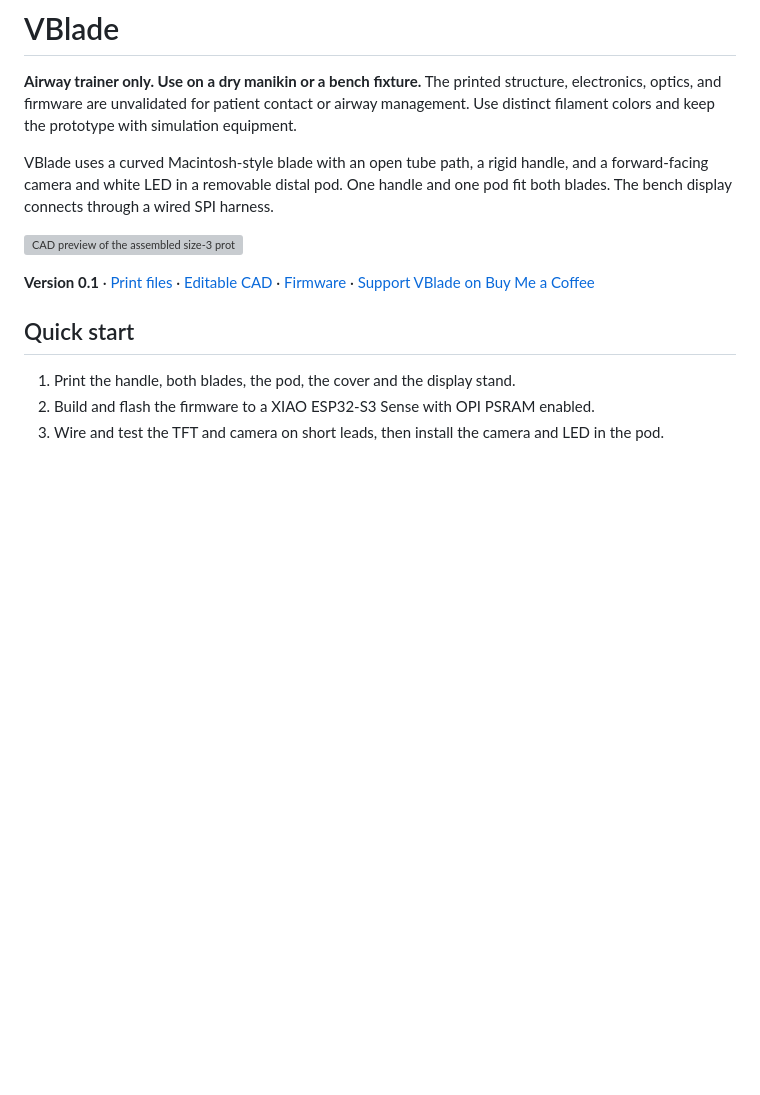
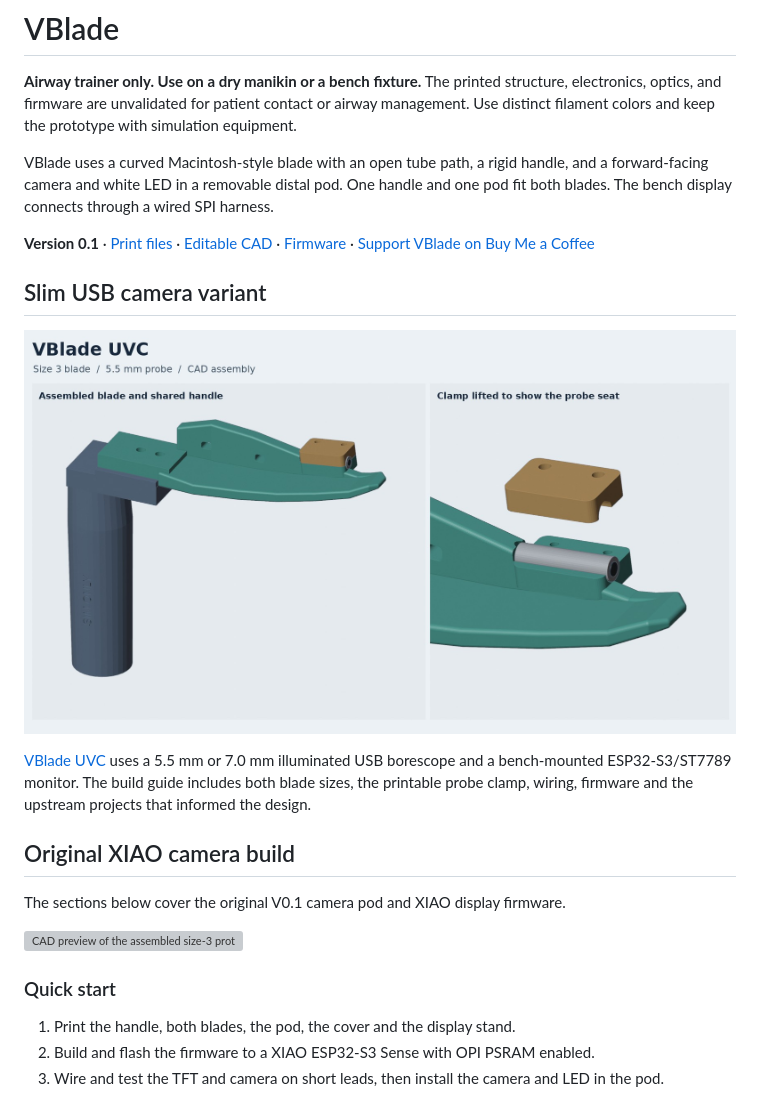
Before and after one commit to ahmedtariqh/vblade, a Markdown page: README.md, the part around the change. GitHub-like rendering; pictures changed too: docs/uvc-preview.jpg (added); blank space fills up the shorter version; grey boxes are pictures that could not be loaded.

Commit message:
Add slim UVC borescope build for VBlade

```diff
--- a/README.md
+++ b/README.md
@@ -4,11 +4,21 @@
 
 VBlade uses a curved Macintosh-style blade with an open tube path, a rigid handle, and a forward-facing camera and white LED in a removable distal pod. One handle and one pod fit both blades. The bench display connects through a wired SPI harness.
 
+**Version 0.1** · [Print files](stl/) · [Editable CAD](cad/vblade.scad) · [Firmware](firmware/VBlade/) · [Support VBlade on Buy Me a Coffee](https://buymeacoffee.com/ahmedtariqh)
+
+## Slim USB camera variant
+
+![Size 3 UVC assembly and probe clamp detail](docs/uvc-preview.jpg)
+
+[VBlade UVC](docs/uvc-build.md) uses a 5.5 mm or 7.0 mm illuminated USB borescope and a bench-mounted ESP32-S3/ST7789 monitor. The build guide includes both blade sizes, the printable probe clamp, wiring, firmware and the upstream projects that informed the design.
+
+## Original XIAO camera build
+
+The sections below cover the original V0.1 camera pod and XIAO display firmware.
+
 ![CAD preview of the assembled size-3 prototype](assembly_preview.png)
 
-**Version 0.1** · [Print files](stl/) · [Editable CAD](cad/vblade.scad) · [Firmware](firmware/VBlade/) · [Support VBlade on Buy Me a Coffee](https://buymeacoffee.com/ahmedtariqh)
-
-## Quick start
+### Quick start
 
 1. Print the handle, both blades, the pod, the cover and the display stand.
 2. Build and flash the firmware to a XIAO ESP32-S3 Sense with OPI PSRAM enabled.
```
Also changed, not shown: docs/uvc-build.md (added, +90 -0 lines), 10 other files.
